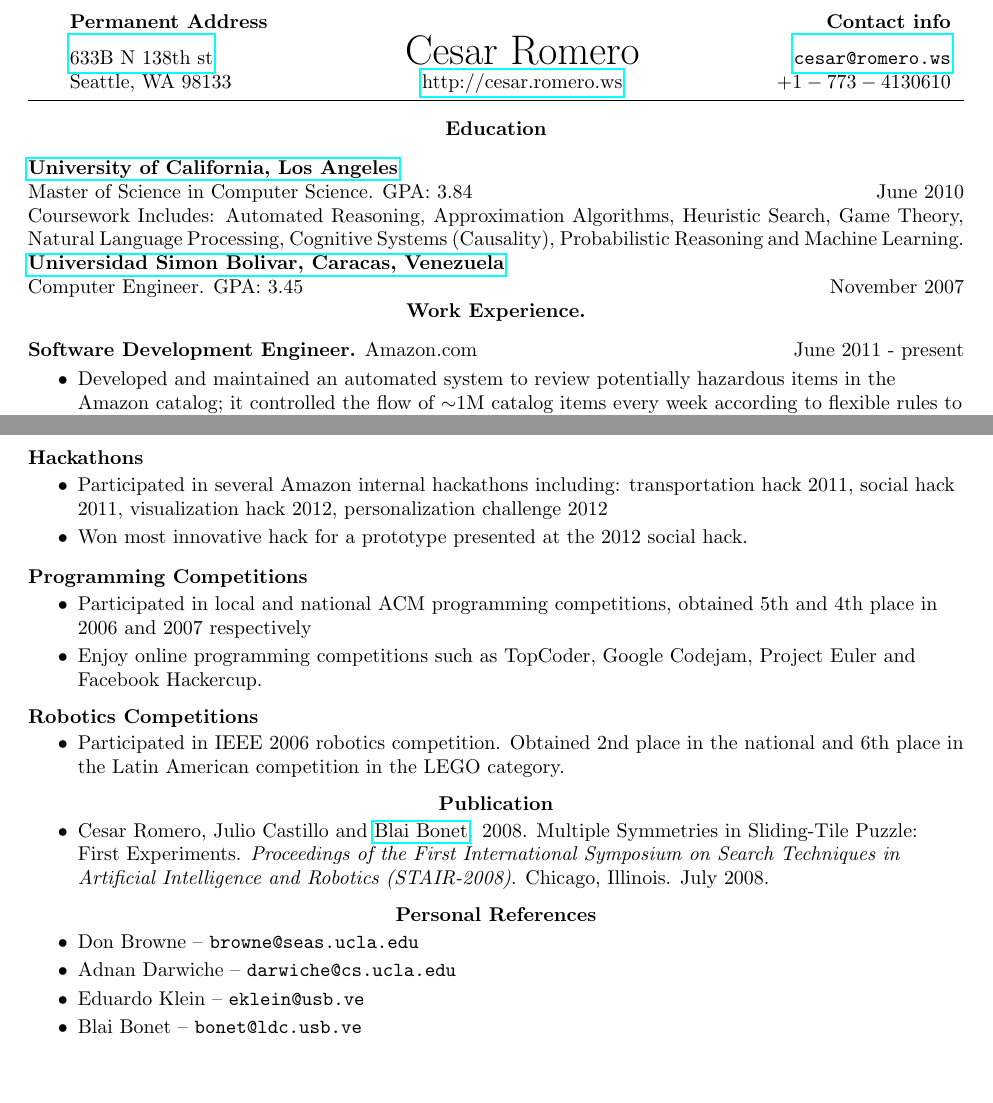
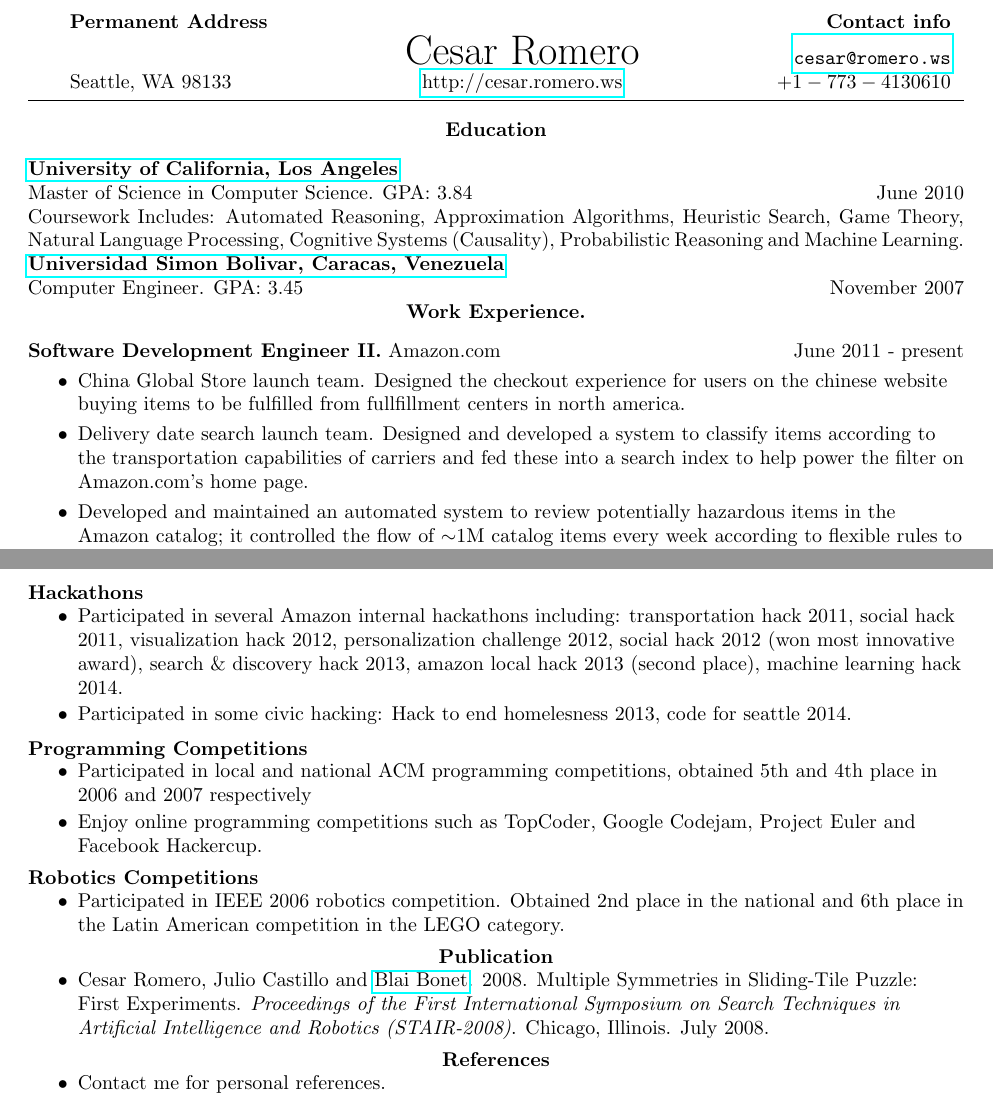
Before and after one commit to cromero/cv, a LaTeX CV (cv.tex): two parts of pages 1 and 2 of 2, joined at a grey line, cut so that both start at the same text, the shorter picture padded with empty space. Compiled offline with pdfLaTeX.

Commit message:
Added recent projects at Amazon. Updated programming languages. Removed old references and detailed mailing address. Added recent hackathons and civic hacking events.

```diff
--- a/cv.tex
+++ b/cv.tex
@@ -11,8 +11,7 @@
 \begin{document}
 \begin{tabular}{lcr}
   \textbf{Permanent Address}&&\textbf{Contact info}\\
-  \href{https://maps.google.com/maps?q=2134+Waverly+Pl+N,+Seattle,+WA&hl=en&sll=47.613028,-122.342064&sspn=0.28838,0.547256&oq=2134&hnear=2134+Waverly+Pl+N,+Seattle,+King,+Washington+98109&t=m&z=16}{633B
-    N 138th st}&\hspace*{2cm}\huge{Cesar Romero}\hspace*{2cm}&\href{mailto:cesar@romero.ws}{\texttt{cesar@romero.ws}}\\
+  \href{}{}&\hspace*{2cm}\huge{Cesar Romero}\hspace*{2cm}&\href{mailto:cesar@romero.ws}{\texttt{cesar@romero.ws}}\\
 Seattle, WA
 98133&\href{http://cesar.romero.ws}{http://cesar.romero.ws}&$+1-773-4130610$\\
 \end{tabular}\\
@@ -31,8 +30,15 @@ Systems (Causality), Probabilistic Reasoning and Machine Learning.
 Computer Engineer. GPA: $3.45$\hfill November 2007
 
 \centering{}\textbf{Work Experience.}
-\flushleft{\textbf{Software Development Engineer.}} Amazon.com \hfill June 2011 - present
+\flushleft{\textbf{Software Development Engineer II.}} Amazon.com \hfill June 2011 - present
 \begin{itemize}
+  \vitem China Global Store launch team. Designed the checkout
+  experience for users on the chinese website buying items to be
+  fulfilled from fullfillment centers in north america.
+  \vitem Delivery date search launch team. Designed and developed a
+  system to classify items according to the transportation
+  capabilities of carriers and fed these into a search index to help
+  power the filter on Amazon.com's home page.
   \vitem Developed and maintained an automated system to review
   potentially hazardous items in the Amazon catalog; it controlled the
   flow of $\sim$1M catalog items every week according to flexible rules to
@@ -169,9 +175,11 @@ and intermediate German.
 \begin{itemize}
 \vitem Participated in several Amazon internal hackathons including:
 transportation hack 2011, social hack 2011, visualization hack 2012,
-personalization challenge 2012
-\vitem Won most innovative hack for a prototype presented at the 2012
-social hack.
+personalization challenge 2012, social hack 2012 (won most innovative
+award), search \& discovery hack 2013, amazon local hack 2013 (second
+place), machine learning hack 2014.
+\vitem Participated in some civic hacking: Hack to end homelesness 2013,
+code for seattle 2014.
 \end{itemize}
 
 \flushleft{}\textbf{Programming Competitions}
@@ -193,11 +201,8 @@ Codejam, Project Euler and Facebook Hackercup.
 Symmetries in Sliding-Tile Puzzle: First Experiments. \emph{Proceedings of the First International Symposium on Search Techniques in Artificial Intelligence and Robotics (STAIR-2008)}. Chicago, Illinois. July 2008.
 \end{itemize}
 
-\centering{\textbf{Personal References}}
+\centering{\textbf{References}}
 \begin{itemize}
-\vitem Don Browne -- \texttt{browne@seas.ucla.edu}
-\vitem Adnan Darwiche -- \texttt{darwiche@cs.ucla.edu}
-\vitem Eduardo Klein -- \texttt{eklein@usb.ve}
-\vitem Blai Bonet -- \texttt{bonet@ldc.usb.ve}
+\vitem Contact me for personal references.
 \end{itemize}
 \end{document}
```
Also changed, not shown: cv.tex (4 more changed lines).
